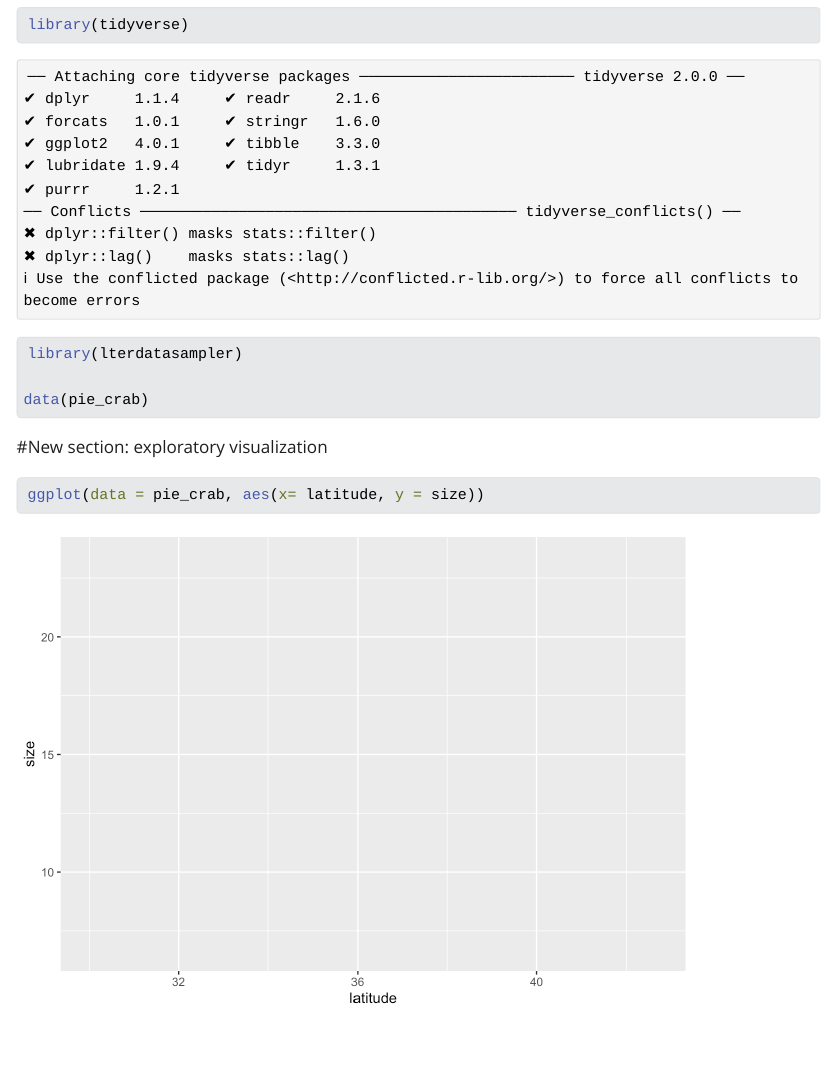
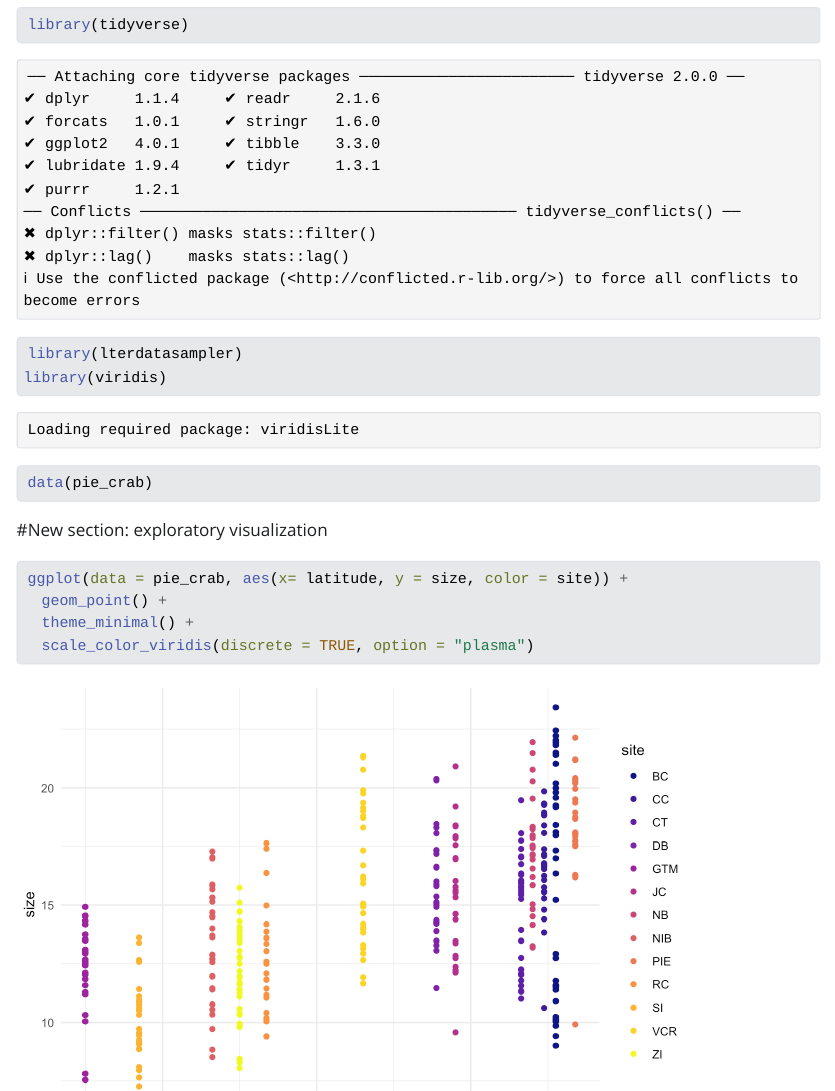
Before and after one commit to ivan-mf/winter-2026_test-repo_12PM, a Quarto document (workshop-test-repo-12PM.qmd): the page in a window 1100 px wide, from 220 px down. The pictures show the output file workshop-test-repo-12PM.html that the author committed with the source, opened offline; Quarto's library style sheets are replaced by a plain one without menus.

Commit message:
Colors in plot

````diff
--- a/workshop-test-repo-12PM.qmd
+++ b/workshop-test-repo-12PM.qmd
@@ -10,6 +10,7 @@
 ```{r}
 library(tidyverse)
 library(lterdatasampler)
+library(viridis)
 
 data(pie_crab)
 ```
@@ -17,5 +18,8 @@
 #New section: exploratory visualization
 
 ```{r}
-ggplot(data = pie_crab, aes(x= latitude, y = size))
+ggplot(data = pie_crab, aes(x= latitude, y = size, color = site)) +
+  geom_point() +
+  theme_minimal() +
+  scale_color_viridis(discrete = TRUE, option = "plasma")
 ```
````
Also changed, not shown: workshop-test-repo-12PM.html, workshop-test-repo-12PM_files/figure-html/unnamed-chunk-2-1.png.
